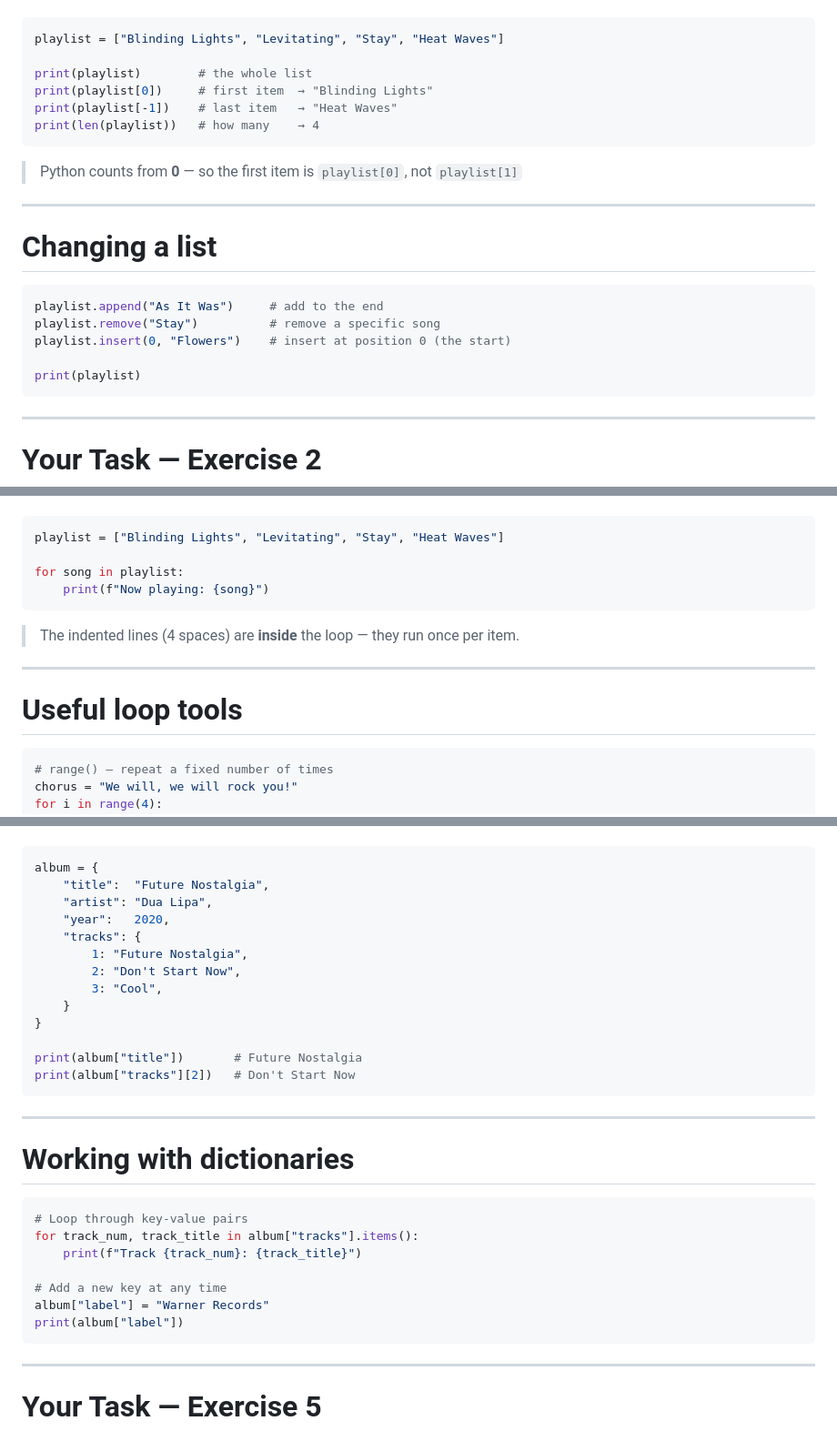
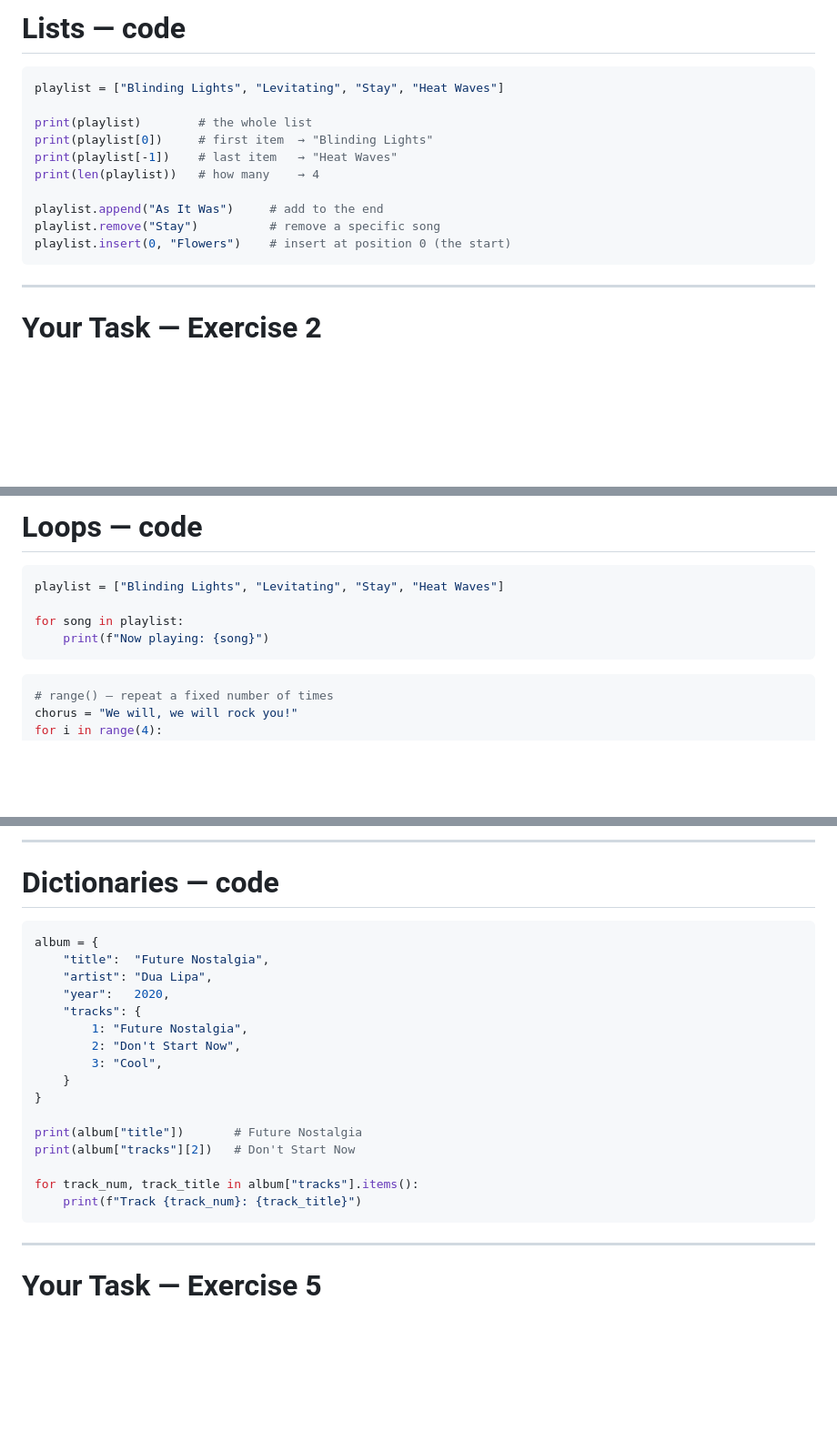
Before and after one commit to mnckapilan/python-music-workshop, a Markdown page: slides/slides.md, 3 parts joined by grey strips. Shown at 91% size. GitHub-like rendering; blank space fills up the shorter version.

````diff
--- a/slides/slides.md
+++ b/slides/slides.md
@@ -139,3 +162,4 @@ A list stores multiple items in one variable — perfect for a playlist.
+# Lists — code
 
 ```python
 playlist = ["Blinding Lights", "Levitating", "Stay", "Heat Waves"]
@@ -144,20 +168,10 @@ print(playlist)        # the whole list
 print(playlist[0])     # first item  → "Blinding Lights"
 print(playlist[-1])    # last item   → "Heat Waves"
 print(len(playlist))   # how many    → 4
-```
 
-> Python counts from **0** — so the first item is `playlist[0]`, not `playlist[1]`
-
----
-
-# Changing a list
-
-```python
 playlist.append("As It Was")     # add to the end
 playlist.remove("Stay")          # remove a specific song
 playlist.insert(0, "Flowers")    # insert at position 0 (the start)
-
-print(playlist)
 ```
 
 ---
@@ -186,3 +214,4 @@ Repeat code for every item in a list — without writing it out again and again.
+# Loops — code
 
 ```python
 playlist = ["Blinding Lights", "Levitating", "Stay", "Heat Waves"]
@@ -190,12 +219,6 @@ playlist = ["Blinding Lights", "Levitating", "Stay", "Heat Waves"]
 for song in playlist:
     print(f"Now playing: {song}")
 ```
-
-> The indented lines (4 spaces) are **inside** the loop — they run once per item.
-
----
-
-# Useful loop tools
 
 ```python
 # range() — repeat a fixed number of times
@@ -284,3 +333,6 @@ Store related data together as **key–value pairs**.
+---
+
+# Dictionaries — code
 
 ```python
 album = {
@@ -296,20 +348,9 @@ album = {
 
 print(album["title"])       # Future Nostalgia
 print(album["tracks"][2])   # Don't Start Now
-```
 
----
-
-# Working with dictionaries
-
-```python
-# Loop through key-value pairs
 for track_num, track_title in album["tracks"].items():
     print(f"Track {track_num}: {track_title}")
-
-# Add a new key at any time
-album["label"] = "Warner Records"
-print(album["label"])
 ```
 
 ---
````
Also changed, not shown: other parts of slides/slides.md (+98 -14 lines).
